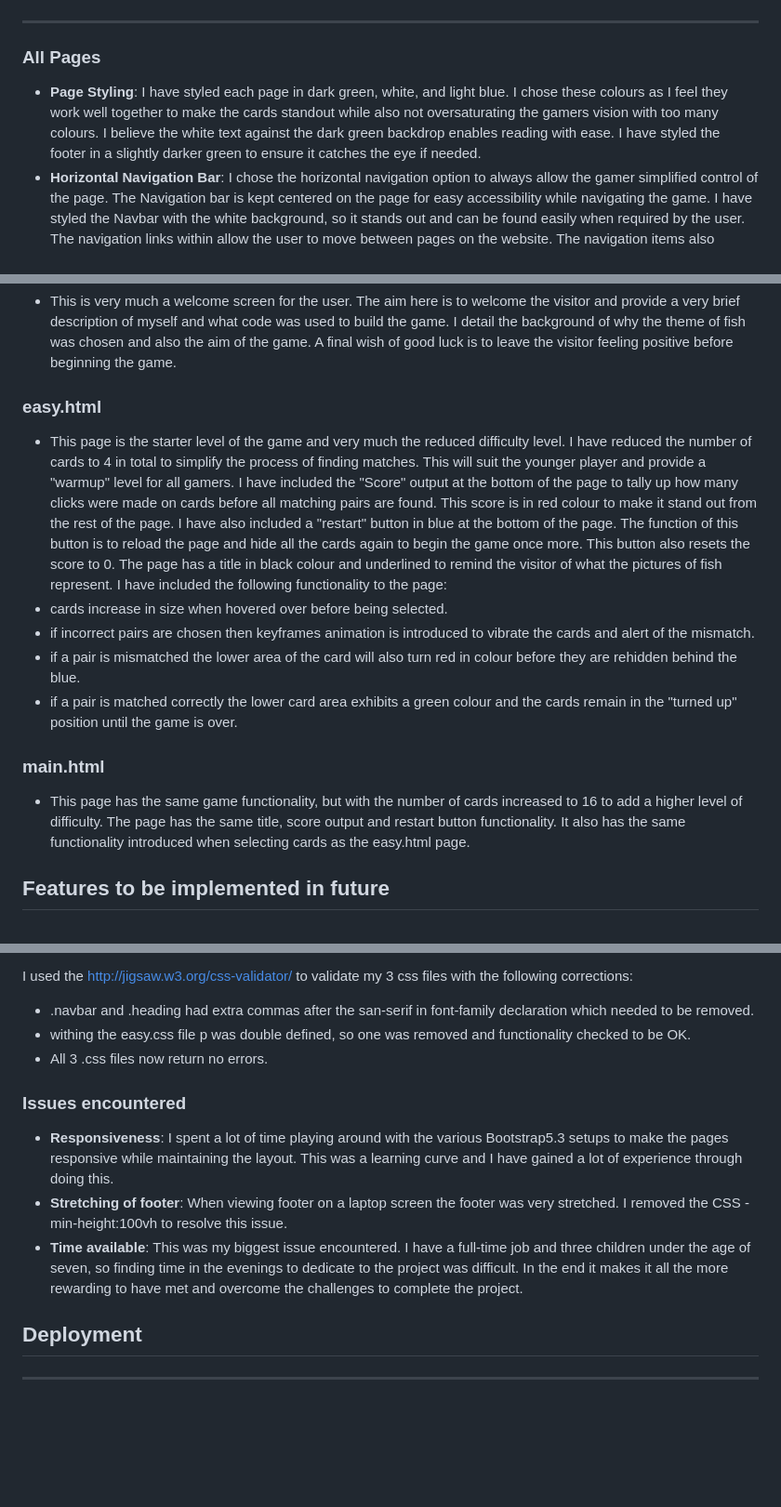
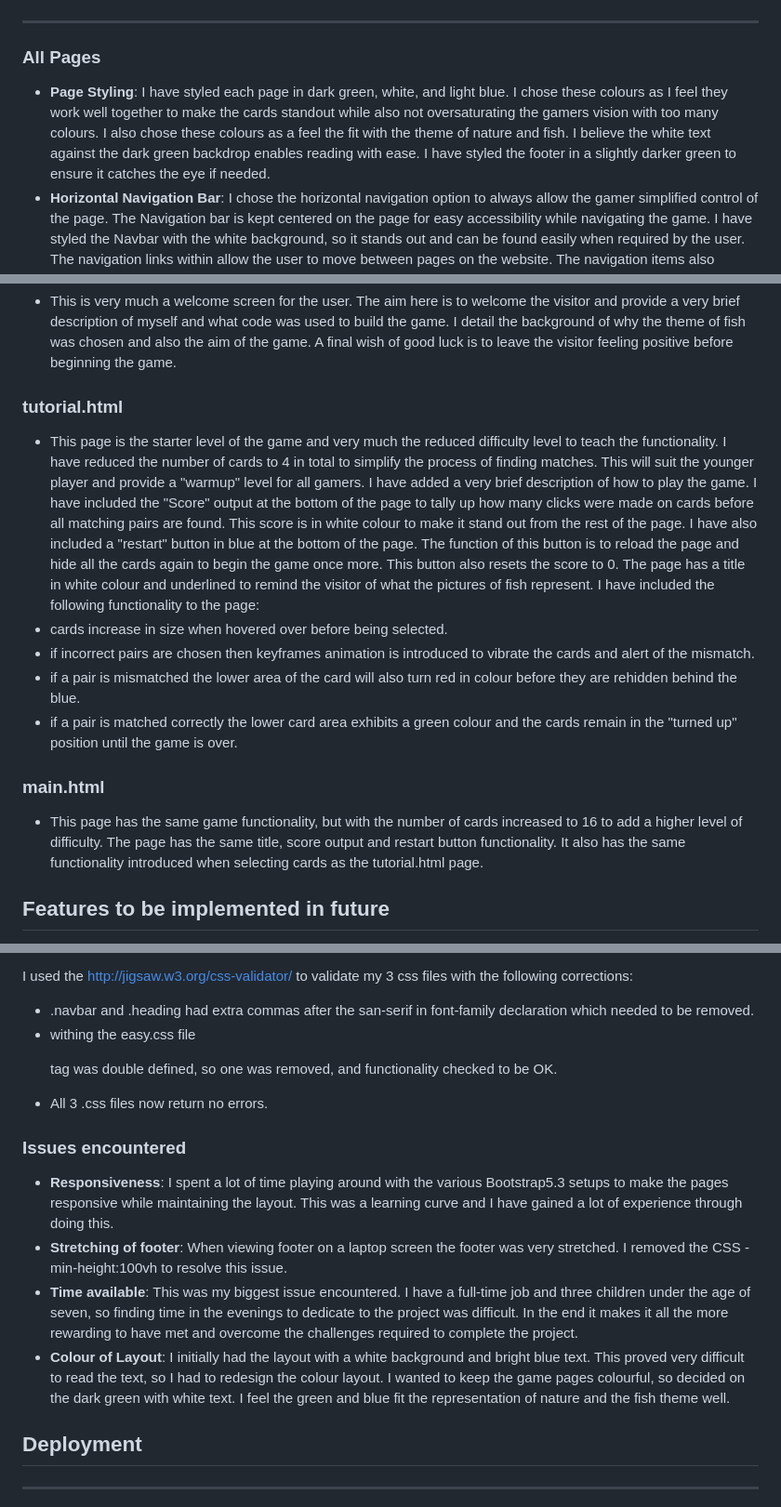
Before and after one commit to GarethKeys/Memory-Pairs-Game, a Markdown page: README.md, 3 parts joined by grey strips. Shown at 93% size. GitHub-like rendering; blank space fills up the shorter version.

```diff
--- a/README.md
+++ b/README.md
@@ -16,7 +16,7 @@ The style and layout of the game is kept simple with 3 different main layout col
 
 ### All Pages
 
-- **Page Styling**: I have styled each page in dark green, white, and light blue. I chose these colours as I feel they work well together to make the cards standout while also not oversaturating the gamers vision with too many colours. I believe the white text against the dark green backdrop enables reading with ease. I have styled the footer in a slightly darker green to ensure it catches the eye if needed.
+- **Page Styling**: I have styled each page in dark green, white, and light blue. I chose these colours as I feel they work well together to make the cards standout while also not oversaturating the gamers vision with too many colours. I also chose these colours as a feel the fit with the theme of nature and fish. I believe the white text against the dark green backdrop enables reading with ease. I have styled the footer in a slightly darker green to ensure it catches the eye if needed.
 - **Horizontal Navigation Bar**: I chose the horizontal navigation option to always allow the gamer simplified control of the page. The Navigation bar is kept centered on the page for easy accessibility while navigating the game. I have styled the Navbar with the white background, so it stands out and can be found easily when required by the user. The navigation links within allow the user to move between pages on the website. The navigation items also highlight when hovered over for added effect and ease.
 - **Collapsible Navbar**: On smaller devices below width 992px the navigation bar will collapse to a toggle button on the top center of the screen. This responsiveness allows the user to still have full access to the navbar on smaller devices.
 - **Social media links**: Incorporated into the footer are clickable icon links (from Font awesome) to contact me (phone/email) or view my various social media sites (LinkedIn, Github and Facebook). I also added a link to my Resume/C.V. for potential employers to have a browse.
@@ -24,9 +24,9 @@ The style and layout of the game is kept simple with 3 different main layout col
 ### index.html
 - This is very much a welcome screen for the user. The aim here is to welcome the visitor and provide a very brief description of myself and what code was used to build the game. I detail the background of why the theme of fish was chosen and also the aim of the game. A final wish of good luck is to leave the visitor feeling positive before beginning the game.
 
-### easy.html
-- This page is the starter level of the game and very much the reduced difficulty level. I have reduced the number of cards to 4 in total to simplify the process of finding matches. This will suit the younger player and provide a "warmup" level for all gamers. I have included the "Score" output at the bottom of the page to tally up how many clicks were made on cards before all matching pairs are found. This score is in red colour to make it stand out from the rest of the page. I have also included a "restart" button in blue at the bottom of the page. The function of this button is to reload the page and hide all the cards again to begin the game once more. This button also resets the score to 0.
-The page has a title in black colour and underlined to remind the visitor of what the pictures of fish represent.
+### tutorial.html
+- This page is the starter level of the game and very much the reduced difficulty level to teach the functionality. I have reduced the number of cards to 4 in total to simplify the process of finding matches. This will suit the younger player and provide a "warmup" level for all gamers. I have added a very brief description of how to play the game. I have included the "Score" output at the bottom of the page to tally up how many clicks were made on cards before all matching pairs are found. This score is in white colour to make it stand out from the rest of the page. I have also included a "restart" button in blue at the bottom of the page. The function of this button is to reload the page and hide all the cards again to begin the game once more. This button also resets the score to 0.
+The page has a title in white colour and underlined to remind the visitor of what the pictures of fish represent.
 I have included the following functionality to the page:
 - cards increase in size when hovered over before being selected.
 - if incorrect pairs are chosen then keyframes animation is introduced to vibrate the cards and alert of the mismatch.
@@ -34,7 +34,7 @@ I have included the following functionality to the page:
 - if a pair is matched correctly the lower card area exhibits a green colour and the cards remain in the "turned up" position until the game is over.
 
 ### main.html
-- This page has the same game functionality, but with the number of cards increased to 16 to add a higher level of difficulty. The page has the same title, score output and restart button functionality. It also has the same functionality introduced when selecting cards as the easy.html page.
+- This page has the same game functionality, but with the number of cards increased to 16 to add a higher level of difficulty. The page has the same title, score output and restart button functionality. It also has the same functionality introduced when selecting cards as the tutorial.html page.
 
 ## Features to be implemented in future
 
@@ -87,7 +87,7 @@ I used the https://validator.w3.org/#validate_by_input program to check my 3 HTM
 
 I used the http://jigsaw.w3.org/css-validator/ to validate my 3 css files with the following corrections:
 - .navbar and .heading had extra commas after the san-serif in font-family declaration which needed to be removed.
-- withing the easy.css file p was double defined, so one was removed and functionality checked to be OK.
+- withing the easy.css file <p> tag was double defined, so one was removed, and functionality checked to be OK.
 - All 3 .css files now return no errors.
 
 
@@ -96,7 +96,8 @@ I used the http://jigsaw.w3.org/css-validator/ to validate my 3 css files with t
 
 - **Responsiveness**: I spent a lot of time playing around with the various Bootstrap5.3 setups to make the pages responsive while maintaining the layout. This was a learning curve and I have gained a lot of experience through doing this.
 - **Stretching of footer**: When viewing footer on a laptop screen the footer was very stretched. I removed the CSS - min-height:100vh to resolve this issue.
-- **Time available**: This was my biggest issue encountered. I have a full-time job and three children under the age of seven, so finding time in the evenings to dedicate to the project was difficult. In the end it makes it all the more rewarding to have met and overcome the challenges to complete the project.
+- **Time available**: This was my biggest issue encountered. I have a full-time job and three children under the age of seven, so finding time in the evenings to dedicate to the project was difficult. In the end it makes it all the more rewarding to have met and overcome the challenges required to complete the project.
+- **Colour of Layout**: I initially had the layout with a white background and bright blue text. This proved very difficult to read the text, so I had to redesign the colour layout. I wanted to keep the game pages colourful, so decided on the dark green with white text. I feel the green and blue fit the representation of nature and the fish theme well.
 
 ## Deployment
 ---
```
Also changed, not shown: other parts of README.md (+1 -1 lines).
